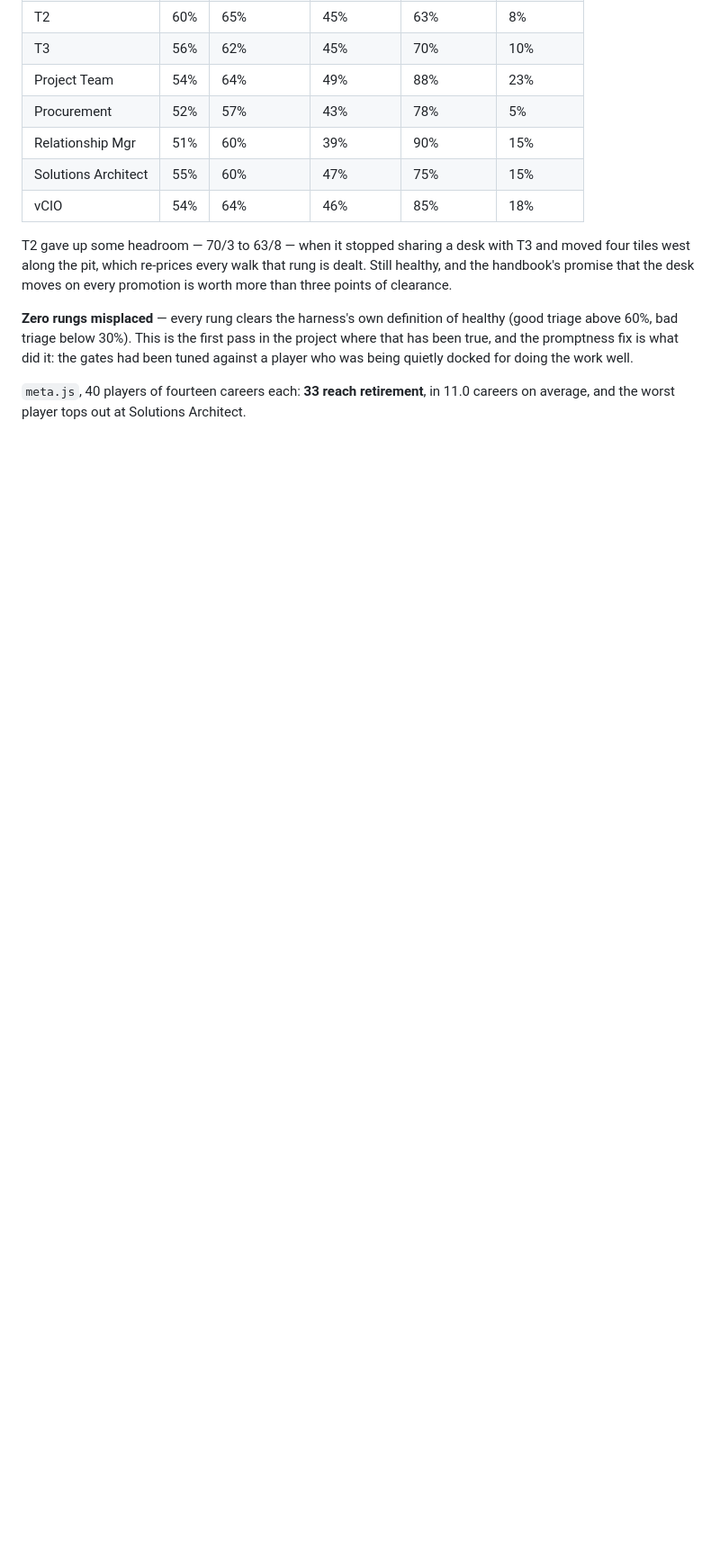
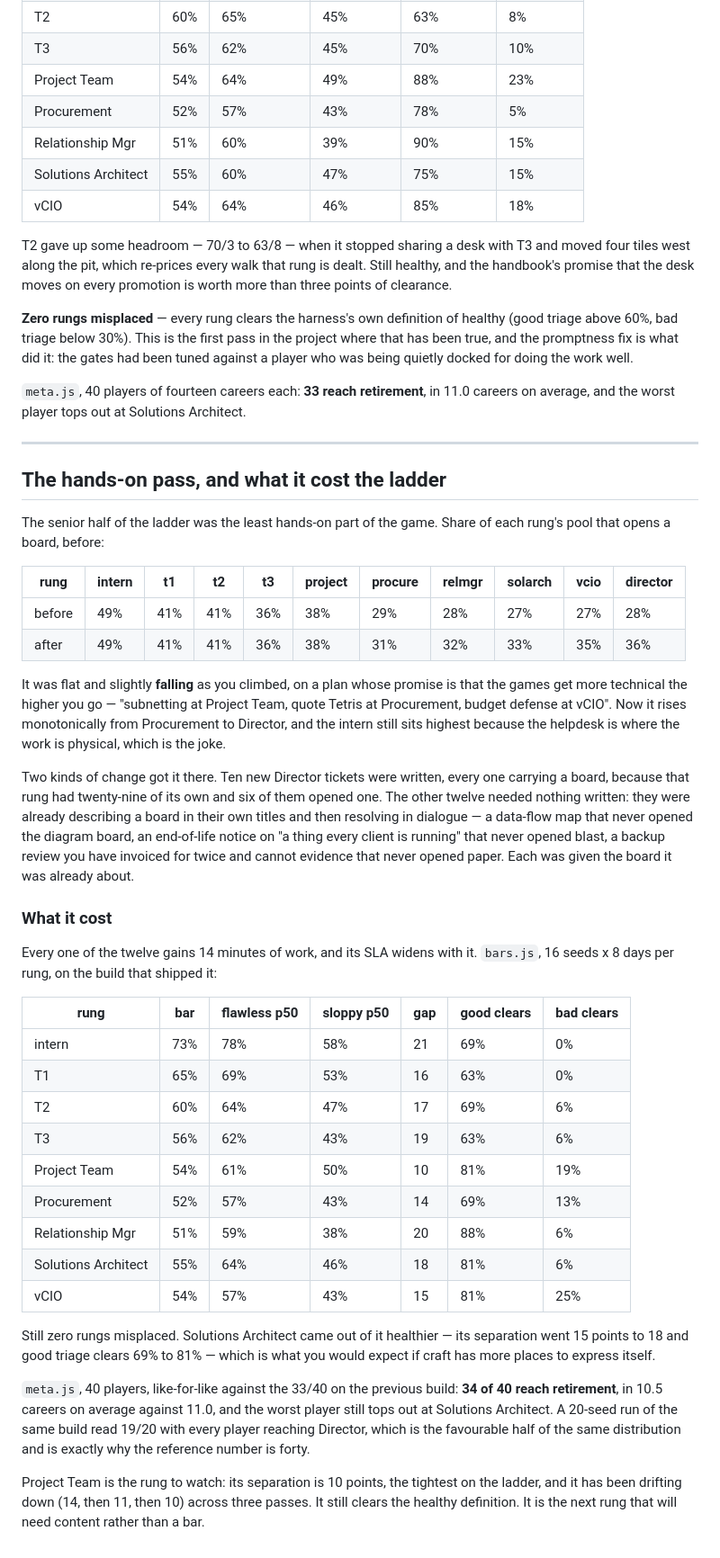
Before and after one commit to joshfeinst/Managed, a Markdown page: docs/BALANCE.md, the part around the change. Shown at 90% size. Drawn GitHub-style; blank space fills up the shorter version.

Commit message:
docs: the hands-on pass, measured
The before/after table, what the twelve extra boards cost the ladder, and
the one number worth watching.

bars.js, 16 seeds x 8 days: still zero rungs misplaced. Solutions Architect
came out HEALTHIER — separation 15 points to 18, good triage clearing 69% to
81% — which is what you would expect if craft has more places to express
itself.

meta.js, 40 players, like-for-like against the 33/40 on the previous build:
34 of 40 retire, 10.5 careers on average against 11.0, worst player still
topping out at Solutions Architect. A 20-seed run of the same build read
19/20 with every player reaching Director; that is the favourable half of
the same distribution, and writing both down is why the reference number is
forty.

Flagged for next time rather than fixed now: Project Team's separation is 10
points, the tightest on the ladder, and it has drifted 14 -> 11 -> 10 across
three passes. It still clears the healthy definition. It is the next rung
that will need content rather than a bar.

Co-Authored-By: Claude Opus 5 <noreply@anthropic.com>
Claude-Session: https://claude.ai/code/session_01W9ZWNVRsdkgkNJ41LyF3GU

```diff
--- a/docs/BALANCE.md
+++ b/docs/BALANCE.md
@@ -2405,3 +2405,63 @@ doing the work well.
 
 `meta.js`, 40 players of fourteen careers each: **33 reach retirement**, in
 11.0 careers on average, and the worst player tops out at Solutions Architect.
+
+---
+
+## The hands-on pass, and what it cost the ladder
+
+The senior half of the ladder was the least hands-on part of the game. Share of
+each rung's pool that opens a board, before:
+
+| rung | intern | t1 | t2 | t3 | project | procure | relmgr | solarch | vcio | director |
+|---|---|---|---|---|---|---|---|---|---|---|
+| before | 49% | 41% | 41% | 36% | 38% | 29% | 28% | 27% | 27% | 28% |
+| after | 49% | 41% | 41% | 36% | 38% | 31% | 32% | 33% | 35% | 36% |
+
+It was flat and slightly **falling** as you climbed, on a plan whose promise is
+that the games get more technical the higher you go — "subnetting at Project
+Team, quote Tetris at Procurement, budget defense at vCIO". Now it rises
+monotonically from Procurement to Director, and the intern still sits highest
+because the helpdesk is where the work is physical, which is the joke.
+
+Two kinds of change got it there. Ten new Director tickets were written, every
+one carrying a board, because that rung had twenty-nine of its own and six of
+them opened one. The other twelve needed nothing written: they were already
+describing a board in their own titles and then resolving in dialogue — a
+data-flow map that never opened the diagram board, an end-of-life notice on "a
+thing every client is running" that never opened blast, a backup review you
+have invoiced for twice and cannot evidence that never opened paper. Each was
+given the board it was already about.
+
+### What it cost
+
+Every one of the twelve gains 14 minutes of work, and its SLA widens with it.
+`bars.js`, 16 seeds x 8 days per rung, on the build that shipped it:
+
+| rung | bar | flawless p50 | sloppy p50 | gap | good clears | bad clears |
+|---|---|---|---|---|---|---|
+| intern | 73% | 78% | 58% | 21 | 69% | 0% |
+| T1 | 65% | 69% | 53% | 16 | 63% | 0% |
+| T2 | 60% | 64% | 47% | 17 | 69% | 6% |
+| T3 | 56% | 62% | 43% | 19 | 63% | 6% |
+| Project Team | 54% | 61% | 50% | 10 | 81% | 19% |
+| Procurement | 52% | 57% | 43% | 14 | 69% | 13% |
+| Relationship Mgr | 51% | 59% | 38% | 20 | 88% | 6% |
+| Solutions Architect | 55% | 64% | 46% | 18 | 81% | 6% |
+| vCIO | 54% | 57% | 43% | 15 | 81% | 25% |
+
+Still zero rungs misplaced. Solutions Architect came out of it healthier — its
+separation went 15 points to 18 and good triage clears 69% to 81% — which is
+what you would expect if craft has more places to express itself.
+
+`meta.js`, 40 players, like-for-like against the 33/40 on the previous build:
+**34 of 40 reach retirement**, in 10.5 careers on average against 11.0, and the
+worst player still tops out at Solutions Architect. A 20-seed run of the same
+build read 19/20 with every player reaching Director, which is the favourable
+half of the same distribution and is exactly why the reference number is
+forty.
+
+Project Team is the rung to watch: its separation is 10 points, the tightest on
+the ladder, and it has been drifting down (14, then 11, then 10) across three
+passes. It still clears the healthy definition. It is the next rung that will
+need content rather than a bar.
```
